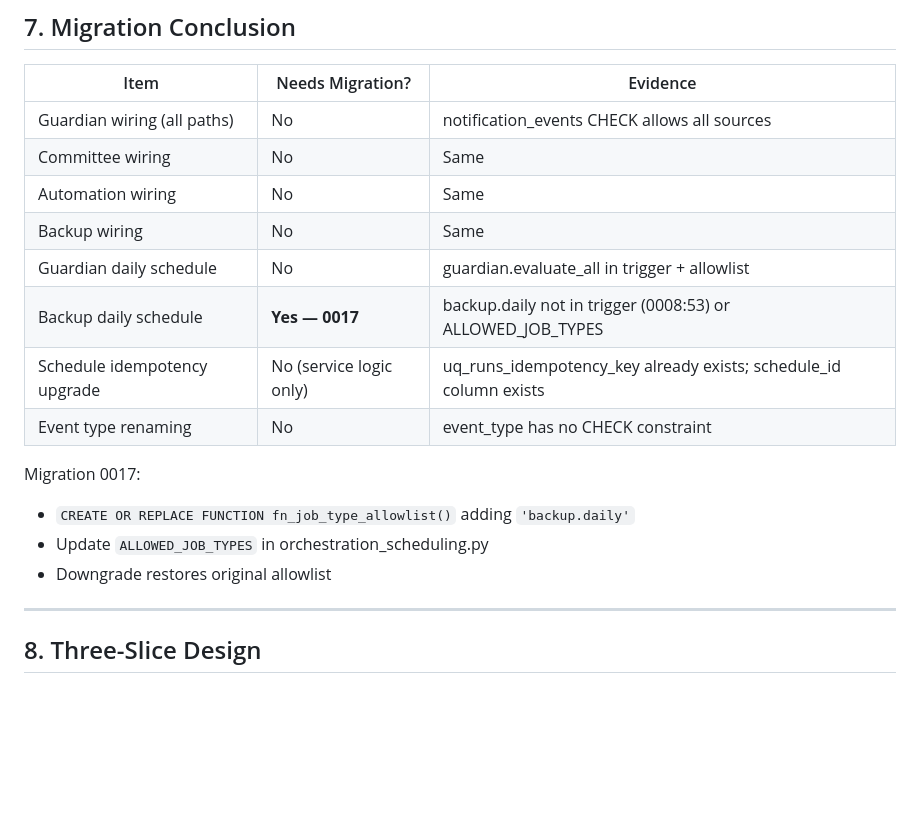
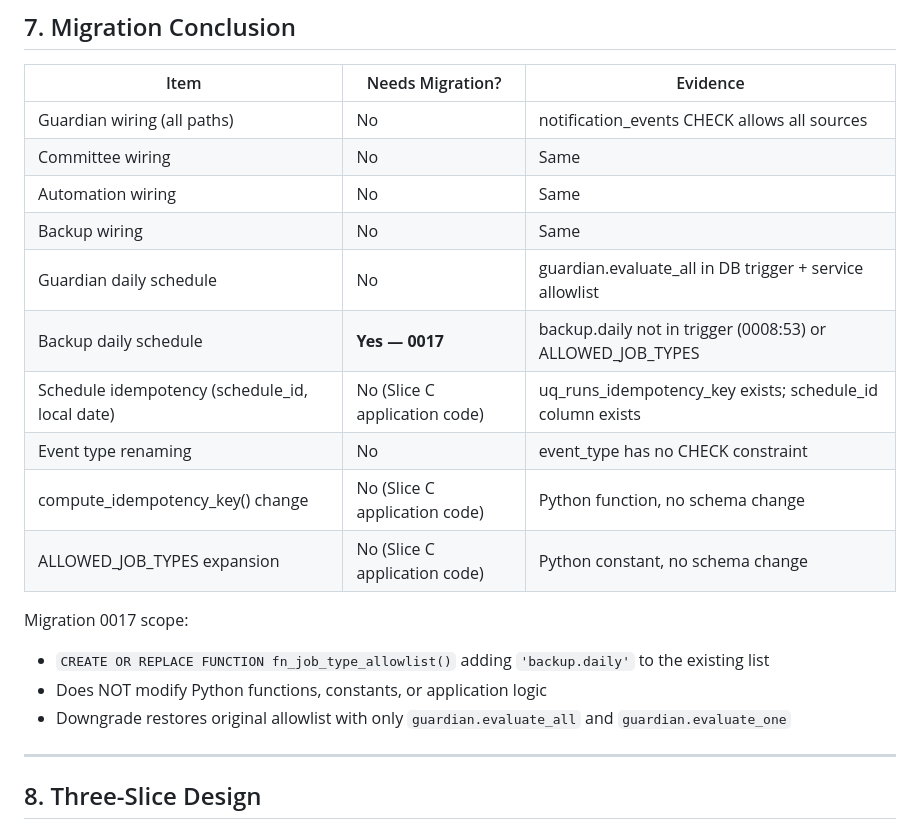
Before and after one commit to Lolitadelgadosharona/CompoundOS, a Markdown page: docs/sprints/SPRINT_008_TECHNICAL_DESIGN.md, the part around one of its changes. Rendered like a GitHub page; blank space fills up the shorter version.

```diff
--- a/docs/sprints/SPRINT_008_TECHNICAL_DESIGN.md
+++ b/docs/sprints/SPRINT_008_TECHNICAL_DESIGN.md
@@ -270,15 +293,17 @@ def compute_idempotency_key(job_type, job_params, scheduled_date, *, schedule_id
 | Committee wiring | No | Same |
 | Automation wiring | No | Same |
 | Backup wiring | No | Same |
-| Guardian daily schedule | No | guardian.evaluate_all in trigger + allowlist |
+| Guardian daily schedule | No | guardian.evaluate_all in DB trigger + service allowlist |
 | Backup daily schedule | **Yes — 0017** | backup.daily not in trigger (0008:53) or ALLOWED_JOB_TYPES |
-| Schedule idempotency upgrade | No (service logic only) | uq_runs_idempotency_key already exists; schedule_id column exists |
+| Schedule idempotency (schedule_id, local date) | No (Slice C application code) | uq_runs_idempotency_key exists; schedule_id column exists |
 | Event type renaming | No | event_type has no CHECK constraint |
+| compute_idempotency_key() change | No (Slice C application code) | Python function, no schema change |
+| ALLOWED_JOB_TYPES expansion | No (Slice C application code) | Python constant, no schema change |
 
-Migration 0017:
-- `CREATE OR REPLACE FUNCTION fn_job_type_allowlist()` adding `'backup.daily'`
-- Update `ALLOWED_JOB_TYPES` in orchestration_scheduling.py
-- Downgrade restores original allowlist
+Migration 0017 scope:
+- `CREATE OR REPLACE FUNCTION fn_job_type_allowlist()` adding `'backup.daily'` to the existing list
+- Does NOT modify Python functions, constants, or application logic
+- Downgrade restores original allowlist with only `guardian.evaluate_all` and `guardian.evaluate_one`
 
 ---
 
```
Also changed, not shown: other parts of docs/sprints/SPRINT_008_TECHNICAL_DESIGN.md (+28 -5 lines).
